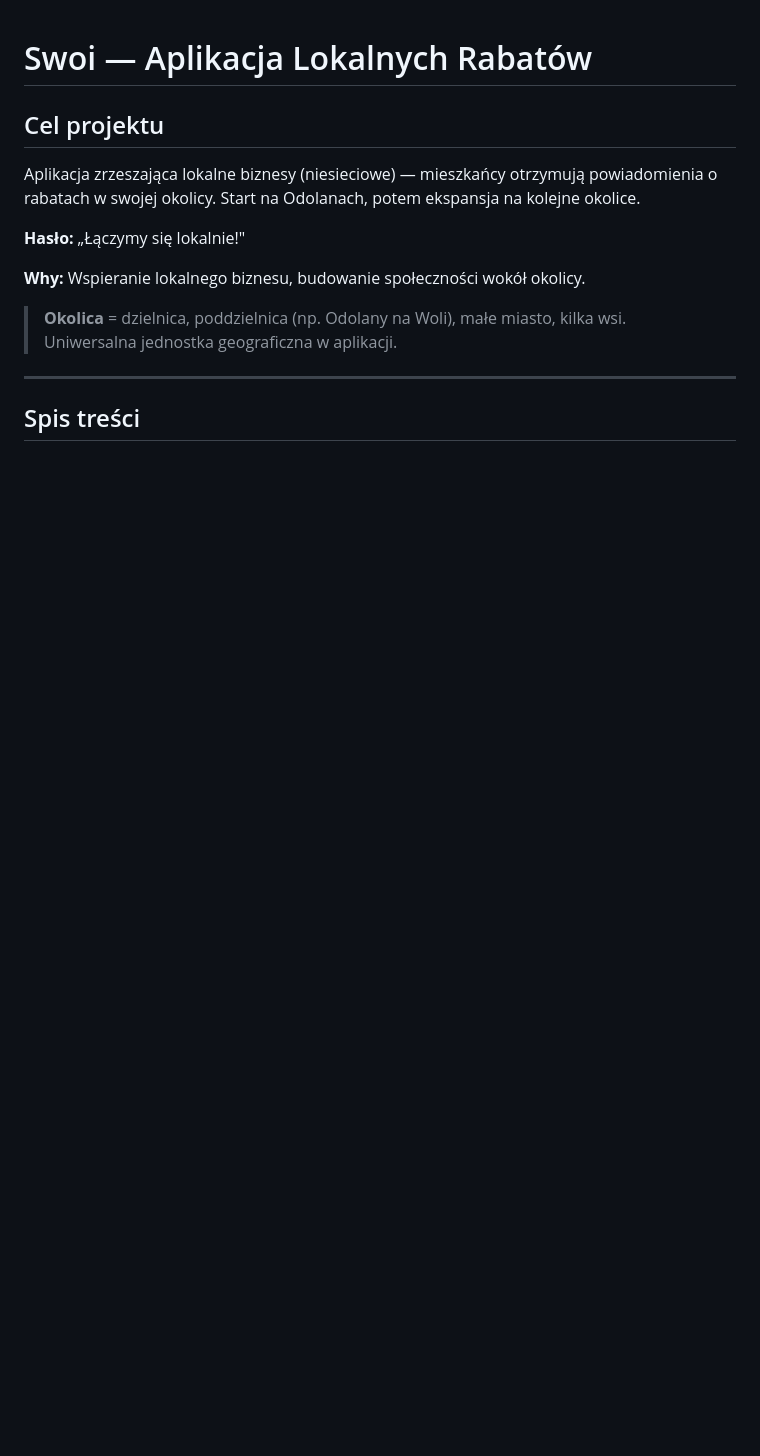
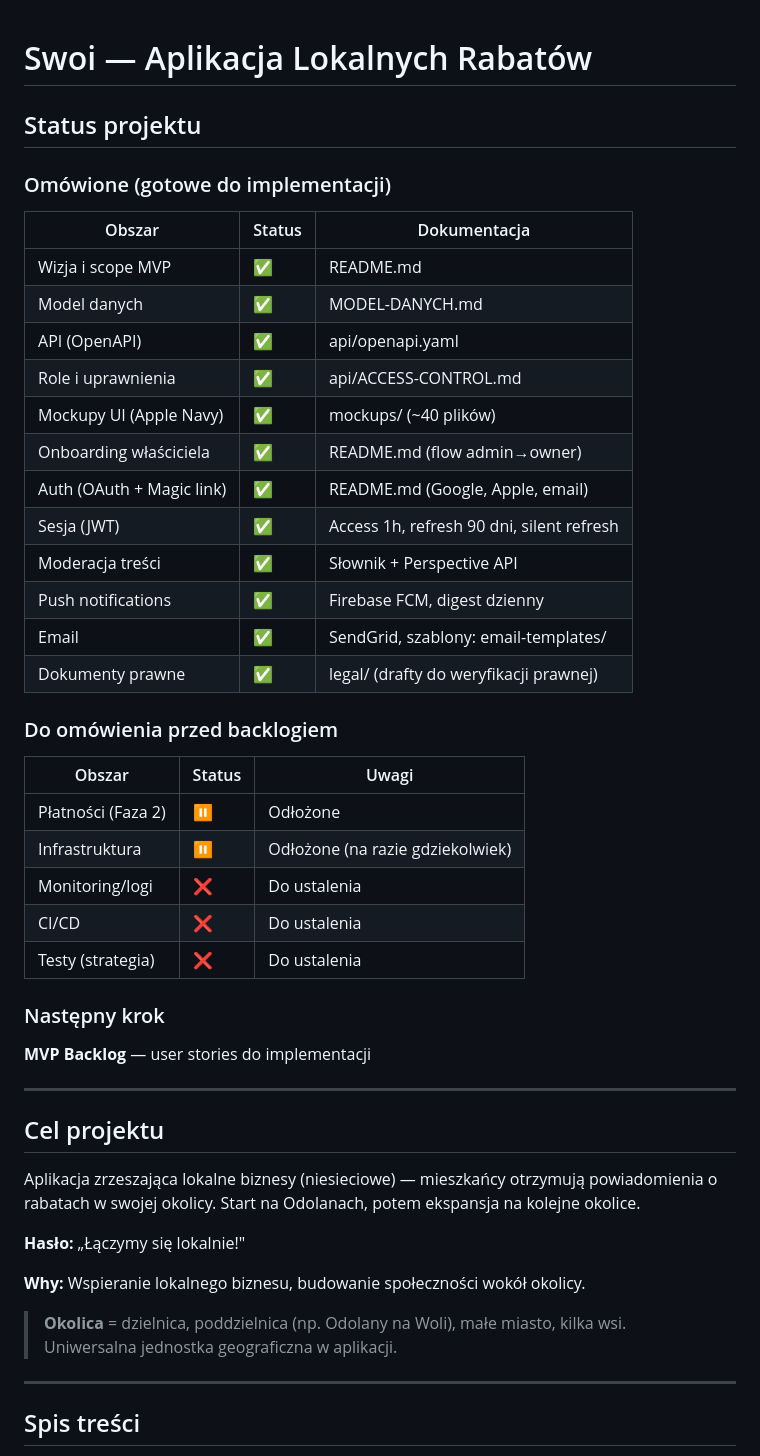
Before and after one commit to bladyzamosc/plans, a Markdown page: kazimierza/docs/README.md, the part around the change. GitHub-like rendering; blank space fills up the shorter version.

Commit message:
docs: Add project status summary (what's done, what's next)

```diff
--- a/kazimierza/docs/README.md
+++ b/kazimierza/docs/README.md
@@ -1,4 +1,38 @@
 # Swoi — Aplikacja Lokalnych Rabatów
+
+## Status projektu
+
+### Omówione (gotowe do implementacji)
+
+| Obszar | Status | Dokumentacja |
+|--------|--------|--------------|
+| Wizja i scope MVP | ✅ | README.md |
+| Model danych | ✅ | MODEL-DANYCH.md |
+| API (OpenAPI) | ✅ | api/openapi.yaml |
+| Role i uprawnienia | ✅ | api/ACCESS-CONTROL.md |
+| Mockupy UI (Apple Navy) | ✅ | mockups/ (~40 plików) |
+| Onboarding właściciela | ✅ | README.md (flow admin→owner) |
+| Auth (OAuth + Magic link) | ✅ | README.md (Google, Apple, email) |
+| Sesja (JWT) | ✅ | Access 1h, refresh 90 dni, silent refresh |
+| Moderacja treści | ✅ | Słownik + Perspective API |
+| Push notifications | ✅ | Firebase FCM, digest dzienny |
+| Email | ✅ | SendGrid, szablony: email-templates/ |
+| Dokumenty prawne | ✅ | legal/ (drafty do weryfikacji prawnej) |
+
+### Do omówienia przed backlogiem
+
+| Obszar | Status | Uwagi |
+|--------|--------|-------|
+| Płatności (Faza 2) | ⏸️ | Odłożone |
+| Infrastruktura | ⏸️ | Odłożone (na razie gdziekolwiek) |
+| Monitoring/logi | ❌ | Do ustalenia |
+| CI/CD | ❌ | Do ustalenia |
+| Testy (strategia) | ❌ | Do ustalenia |
+
+### Następny krok
+**MVP Backlog** — user stories do implementacji
+
+---
 
 ## Cel projektu
 
```
